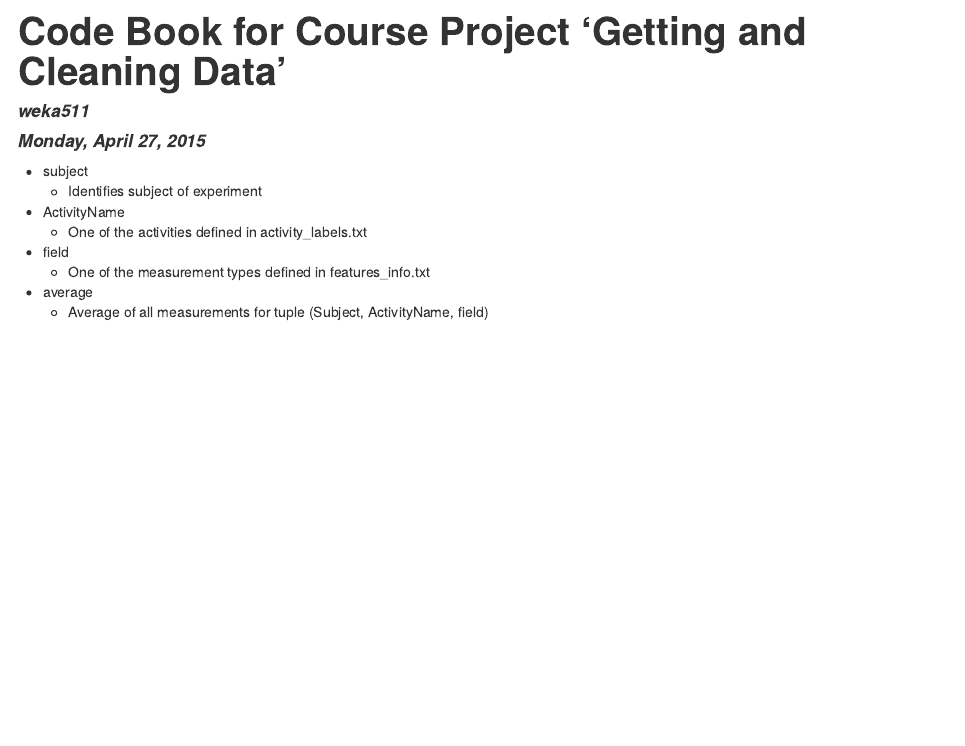
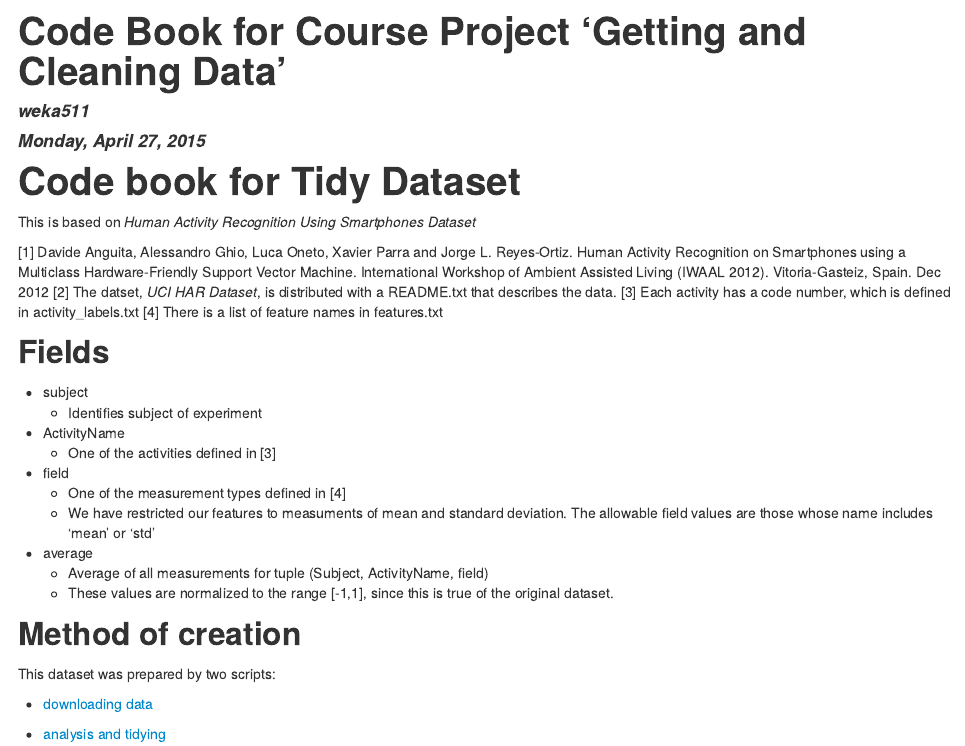
Before and after one commit to weka511/getdata, an R Markdown document (code_book.Rmd): the page in a window 1100 px wide, from its top. The pictures show the output file code_book.html that the author committed with the source, opened offline.

Commit message:
Updated codebook

```diff
--- a/code_book.Rmd
+++ b/code_book.Rmd
@@ -5,14 +5,35 @@ date: "Monday, April 27, 2015"
 output: html_document
 ---
 
+# Code book for Tidy Dataset
+
+This is based on *Human Activity Recognition Using Smartphones Dataset*
+
+[1] Davide Anguita, Alessandro Ghio, Luca Oneto, Xavier Parra and Jorge L. Reyes-Ortiz. Human Activity Recognition on Smartphones using a Multiclass Hardware-Friendly Support Vector Machine. International Workshop of Ambient Assisted Living (IWAAL 2012). Vitoria-Gasteiz, Spain. Dec 2012
+[2] The datset, *UCI HAR Dataset*, is distributed with a README.txt that describes the data.
+[3] Each activity has a code number, which is defined in activity_labels.txt
+[4] There is a list of feature names in features.txt
+
+## Fields
+
  * subject
     *  Identifies subject of experiment
 
  * ActivityName
-    * One of the activities defined in activity_labels.txt
+    * One of the activities defined in [3]
 
  * field
-    * One of the measurement types defined in  features_info.txt
+    * One of the measurement types defined in [4]
+    * We have restricted our features to measuments of mean and standard deviation. The allowable field values are those whose name includes 'mean' or 'std'
 
  * average
     * Average of all measurements for tuple (Subject, ActivityName, field)
+    * These values are normalized to the range [-1,1], since this is true of the original dataset.
+
+## Method of creation
+
+This dataset was prepared by two scripts:
+
+  * [downloading data](https://github.com/weka511/getdata/blob/master/download_data.R)
+
+  * [analysis and tidying](https://github.com/weka511/getdata/blob/master/run_analysis.R)
```
Also changed, not shown: code_book.html.
